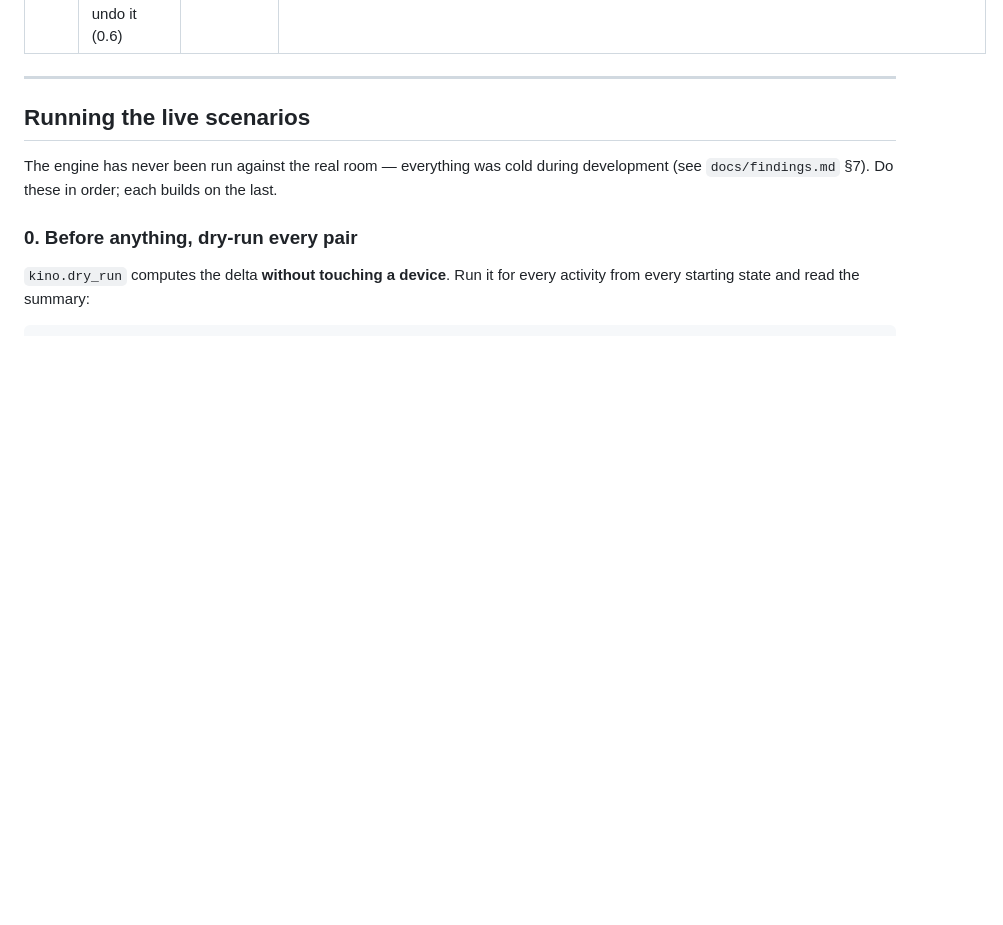
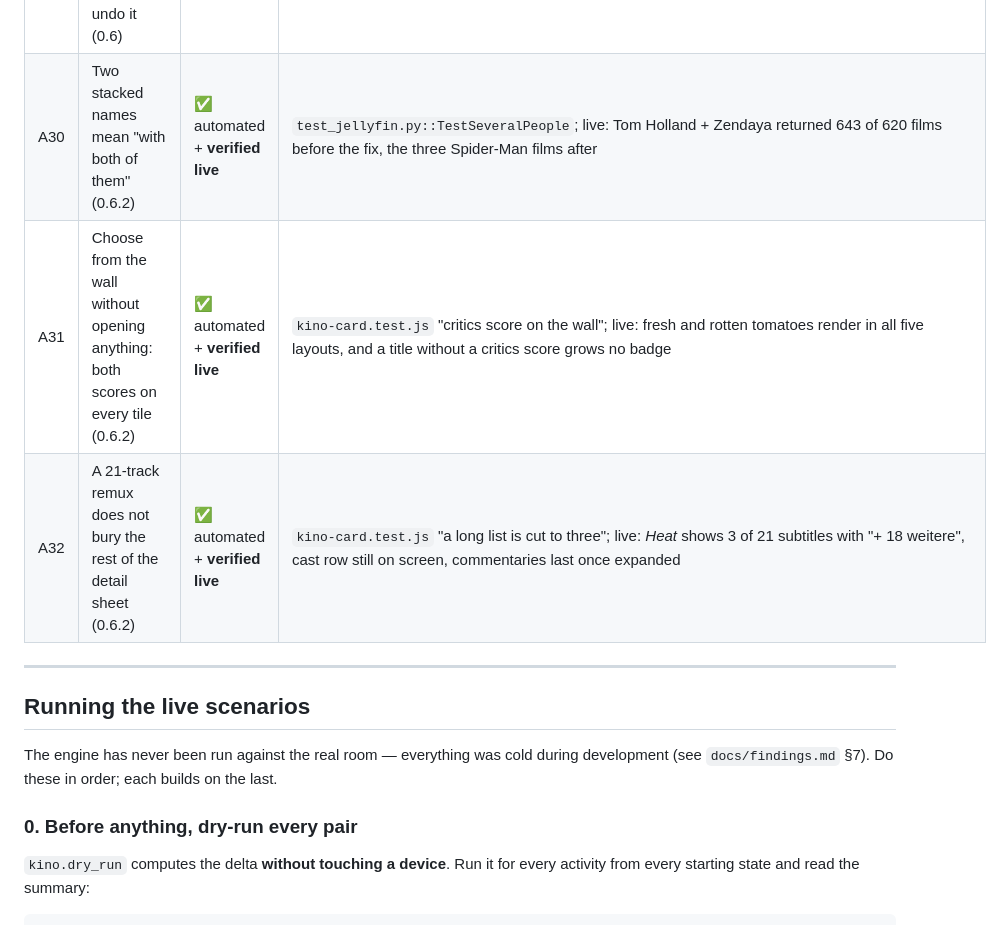
Before and after one commit to piemkay/home-theater-homeassistant, a Markdown page: docs/acceptance.md, the part around the change. Drawn GitHub-style; blank space fills up the shorter version.

```diff
--- a/docs/acceptance.md
+++ b/docs/acceptance.md
@@ -34,6 +34,9 @@ Requirements §13. "Automated" means an executable test asserts the behaviour;
 | A27 | Decide whether tonight works: every audio and subtitle track, before starting anything (0.6) | ✅ automated + **verified live** | `kino-card.test.js` "audio and subtitle tracks"; live: *Heat* lists 2 audio and 21 subtitle tracks, commentaries marked |
 | A28 | Watch the trailer on the phone with the room off (0.6) | partial | render covered by `kino-card.test.js` "trailers"; live 2026-08-13: *DTF St. Louis* → "Trailer ansehen" opened the official trailer |
 | A29 | Mark a film, an episode or a whole season gesehen — and undo it (0.6) | ✅ automated + **verified live** | `test_jellyfin.py::TestWatched`, `kino-card.test.js` "marking gesehen"; live: episode ⇒ season strip 7→6; season ⇒ all seven episodes ticked; both reversed cleanly |
+| A30 | Two stacked names mean "with both of them" (0.6.2) | ✅ automated + **verified live** | `test_jellyfin.py::TestSeveralPeople`; live: Tom Holland + Zendaya returned 643 of 620 films before the fix, the three Spider-Man films after |
+| A31 | Choose from the wall without opening anything: both scores on every tile (0.6.2) | ✅ automated + **verified live** | `kino-card.test.js` "critics score on the wall"; live: fresh and rotten tomatoes render in all five layouts, and a title without a critics score grows no badge |
+| A32 | A 21-track remux does not bury the rest of the detail sheet (0.6.2) | ✅ automated + **verified live** | `kino-card.test.js` "a long list is cut to three"; live: *Heat* shows 3 of 21 subtitles with "+ 18 weitere", cast row still on screen, commentaries last once expanded |
 
 ---
 
```
Also changed, not shown: README.md (+9 -4 lines), docs/requirements.md (+11 -2 lines).
